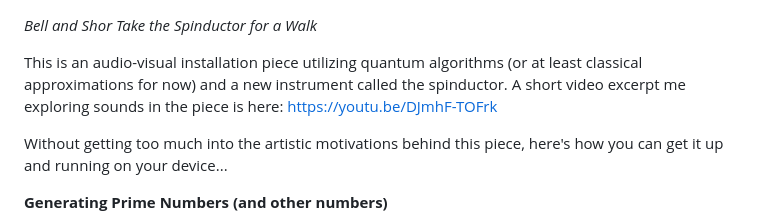
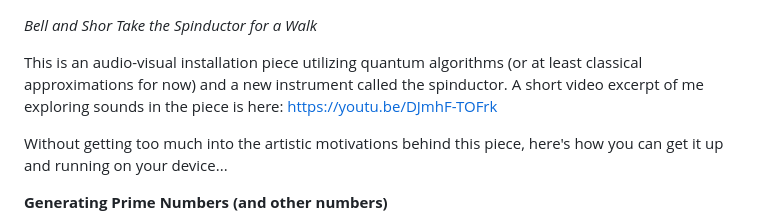
Before and after one commit to Xavman42/bell_and_shor_take_the_spinductor_for_a_walk, a Markdown page: README.md, the part around the change. GitHub-like rendering.

```diff
--- a/README.md
+++ b/README.md
@@ -1,7 +1,7 @@
 _Bell and Shor Take the Spinductor for a Walk_
 
 This is an audio-visual installation piece utilizing quantum algorithms (or at least classical approximations for now) and a new instrument called the spinductor.
-A short video excerpt me exploring sounds in the piece is here: https://youtu.be/DJmhF-TOFrk
+A short video excerpt of me exploring sounds in the piece is here: https://youtu.be/DJmhF-TOFrk
 
 Without getting too much into the artistic motivations behind this piece, here's how you can get it up and running on your device...
 
```
